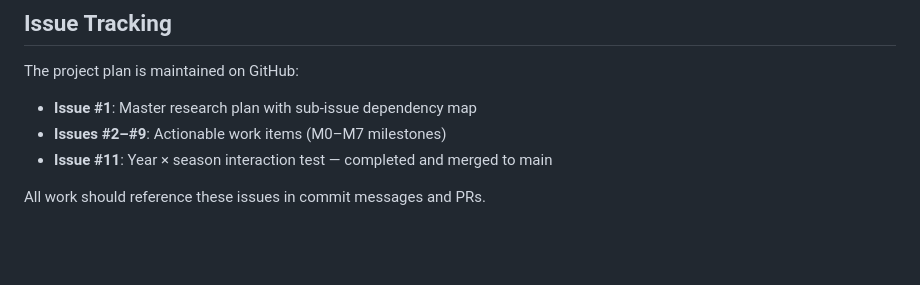
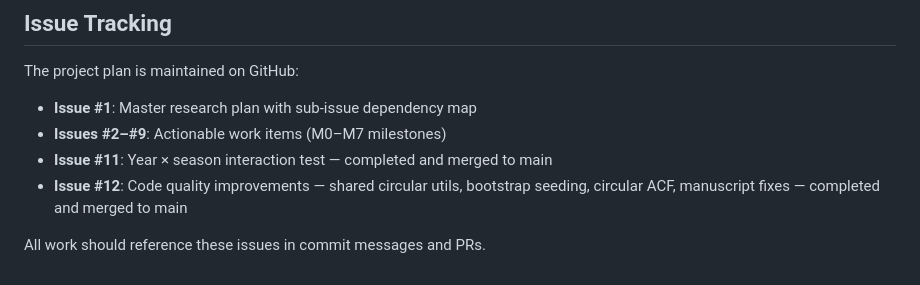
Before and after one commit to Ron-RONZZ-org/epinal-diurnal-peak-temperature, a Markdown page: AGENTS.md, the part around the change. Drawn GitHub-style; blank space fills up the shorter version.

Commit message:
docs(#12): add issue #12 to AGENTS.md issue tracking

```diff
--- a/AGENTS.md
+++ b/AGENTS.md
@@ -221,5 +221,6 @@ The project plan is maintained on GitHub:
 - **Issue #1**: Master research plan with sub-issue dependency map
 - **Issues #2–#9**: Actionable work items (M0–M7 milestones)
 - **Issue #11**: Year × season interaction test — completed and merged to main
+- **Issue #12**: Code quality improvements — shared circular utils, bootstrap seeding, circular ACF, manuscript fixes — completed and merged to main
 
 All work should reference these issues in commit messages and PRs.
```
